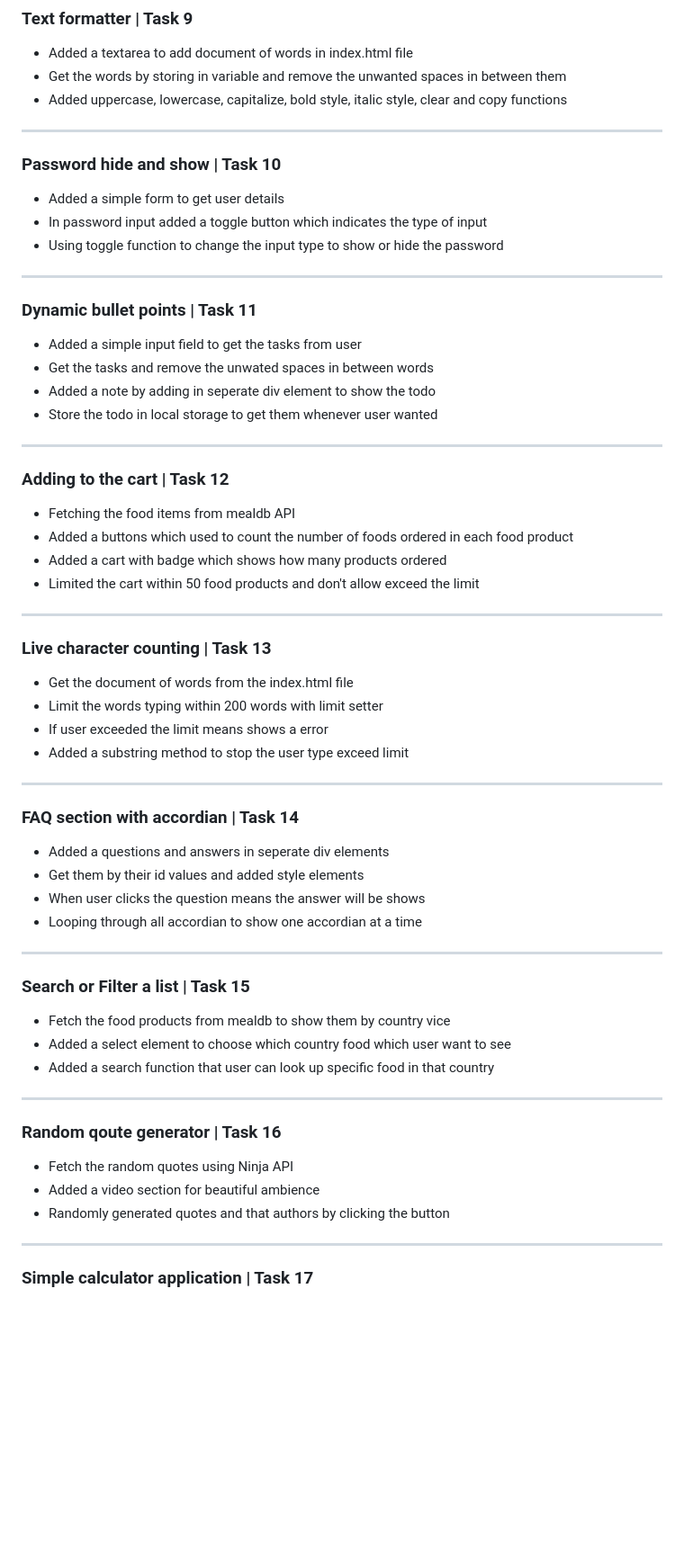
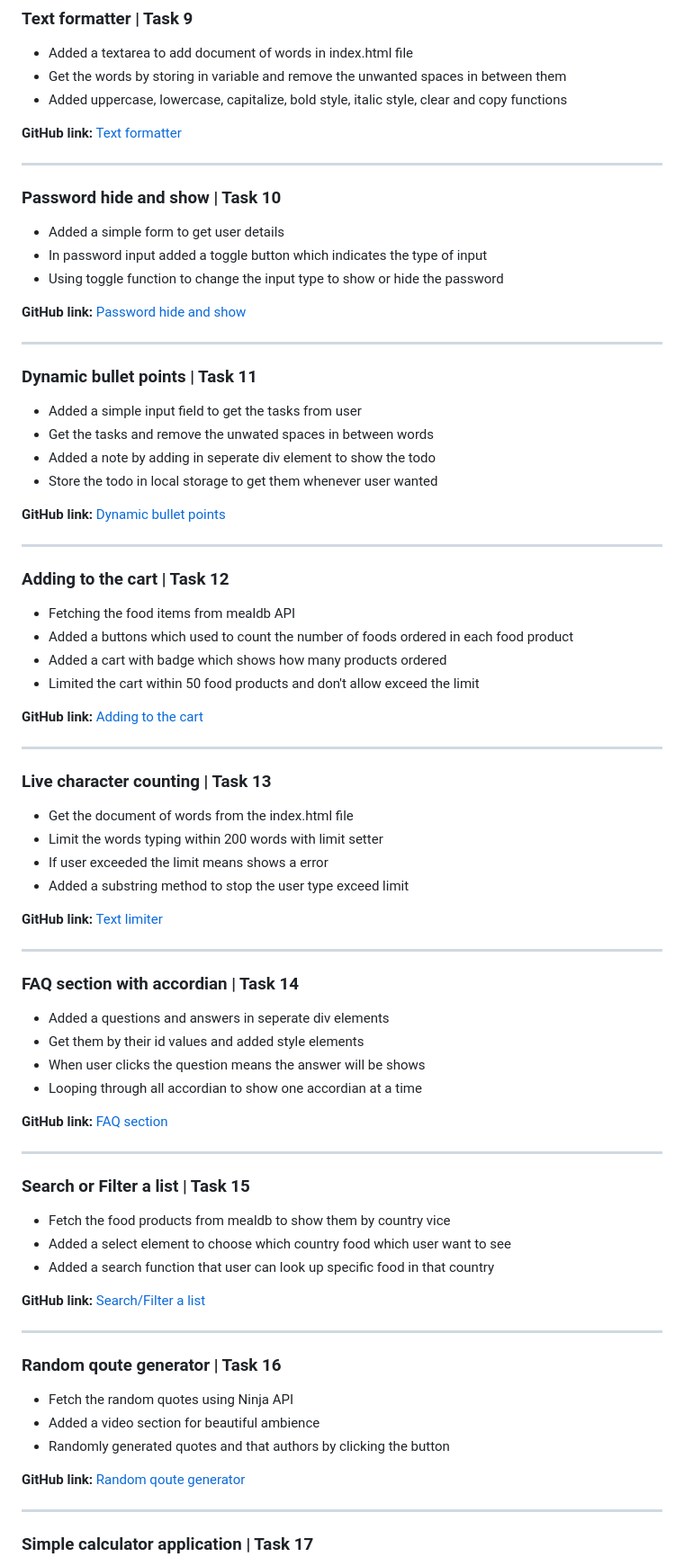
Before and after one commit to awizp/cdn-js-tasks, a Markdown page: README.md, the part around one of its changes. Shown at 90% size. GitHub-like rendering; blank space fills up the shorter version.

```diff
--- a/README.md
+++ b/README.md
@@ -87,6 +99,8 @@
    * Get the words by storing in variable and remove the unwanted spaces in between them
    * Added uppercase, lowercase, capitalize, bold style, italic style, clear and copy functions
 
+   **GitHub link:** [Text formatter](https://github.com/awizp/cdn-task-text-formatter)
+
 ---
 
 ### Password hide and show | Task 10
@@ -94,6 +108,8 @@
    * Added a simple form to get user details
    * In password input added a toggle button which indicates the type of input
    * Using toggle function to change the input type to show or hide the password
+
+   **GitHub link:** [Password hide and show](https://github.com/awizp/cdn-task-password-visibility)
 
 ---
 
@@ -104,6 +120,8 @@
    * Added a note by adding in seperate div element to show the todo
    * Store the todo in local storage to get them whenever user wanted
 
+   **GitHub link:** [Dynamic bullet points](https://github.com/awizp/cdn-task-todo-list)
+
 ---
 
 ### Adding to the cart | Task 12
@@ -112,6 +130,8 @@
    * Added a buttons which used to count the number of foods ordered in each food product
    * Added a cart with badge which shows how many products ordered
    * Limited the cart within 50 food products and don't allow exceed the limit
+
+   **GitHub link:** [Adding to the cart](https://github.com/awizp/cdn-task-add-cart)
 
 ---
 
@@ -122,6 +142,8 @@
    * If user exceeded the limit means shows a error
    * Added a substring method to stop the user type exceed limit
 
+   **GitHub link:** [Text limiter](https://github.com/awizp/cdn-task-text-limiter)
+
 ---
 
 ### FAQ section with accordian | Task 14
@@ -131,6 +153,8 @@
    * When user clicks the question means the answer will be shows
    * Looping through all accordian to show one accordian at a time
 
+   **GitHub link:** [FAQ section](https://github.com/awizp/cdn-task-faq-section)
+
 ---
 
 ### Search or Filter a list | Task 15
@@ -139,6 +163,8 @@
    * Added a select element to choose which country food which user want to see
    * Added a search function that user can look up specific food in that country
 
+   **GitHub link:** [Search/Filter a list](https://github.com/awizp/cdn-task-filtering-list)
+
 ---
 
 ### Random qoute generator | Task 16
@@ -146,6 +172,8 @@
    * Fetch the random quotes using Ninja API
    * Added a video section for beautiful ambience
    * Randomly generated quotes and that authors by clicking the button
+
+   **GitHub link:** [Random qoute generator](https://github.com/awizp/cdn-task-random-quotes)
 
 ---
 
```
Also changed, not shown: other parts of README.md (+18 -2 lines).
